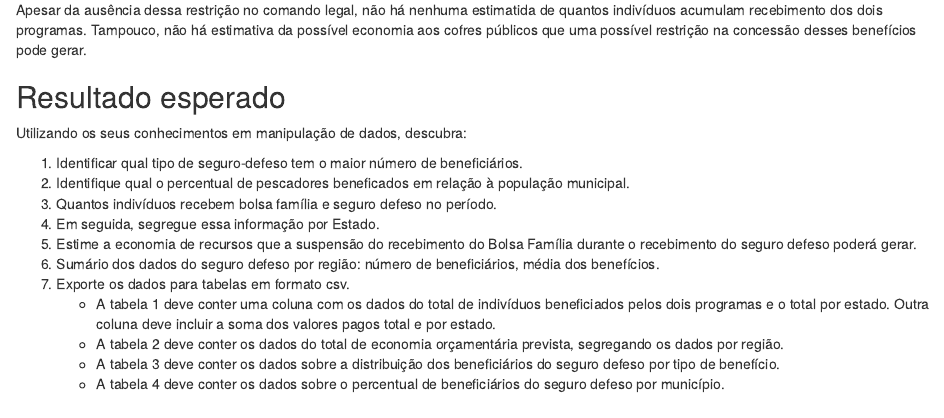
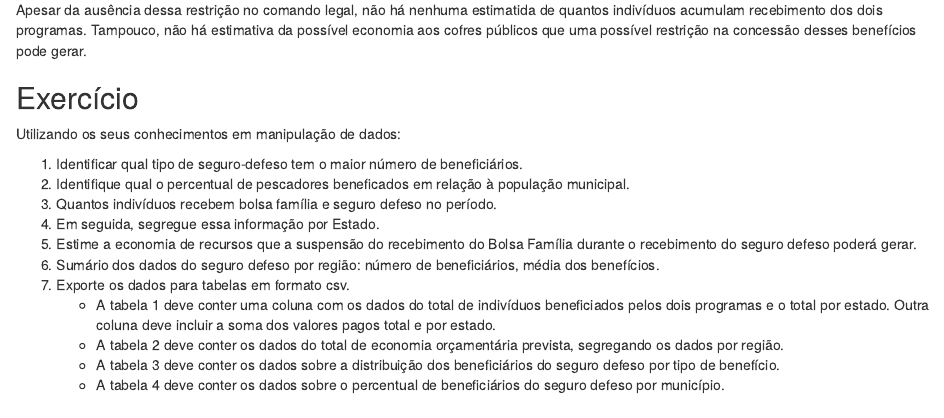
Before and after one commit to marceloprudente/curso_R_SOF, an R Markdown document (exercicios/exercicio_dplyr_avancado.rmd): the page in a window 1100 px wide, from 800 px down before the commit and from 750 px down after it, so that both start at the same text. Rendered offline with R 4.5, knitr and Pandoc, with nearby package versions.

Commit message:
Update exercicio_dplyr_avancado.rmd

```diff
--- a/exercicios/exercicio_dplyr_avancado.rmd
+++ b/exercicios/exercicio_dplyr_avancado.rmd
@@ -21,9 +21,9 @@
 
 Apesar da ausência dessa restrição no comando legal, não há nenhuma estimatida de quantos indivíduos acumulam recebimento dos dois programas. Tampouco, não há estimativa da possível economia aos cofres públicos que uma possível restrição na concessão desses benefícios pode gerar.
 
-## Resultado esperado
+## Exercício
 
-Utilizando os seus conhecimentos em manipulação de dados, descubra:
+Utilizando os seus conhecimentos em manipulação de dados:
 
 1. Identificar qual tipo de seguro-defeso tem o maior número de beneficiários.
 2. Identifique qual o percentual de pescadores beneficados em relação à população municipal.
```
Also changed, not shown: exercicios/exercicio_dplyr_avancado.rmd (2 more changed lines).
